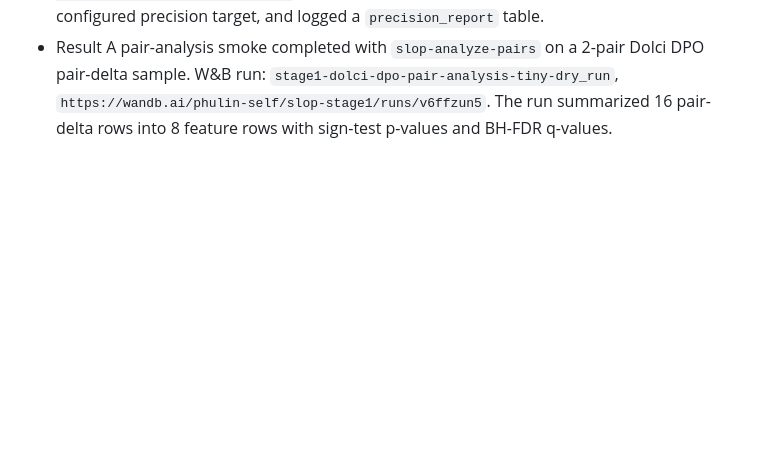
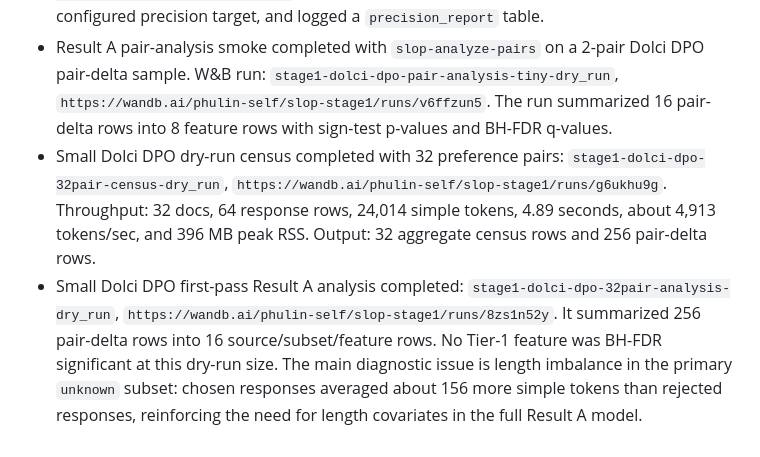
Before and after one commit to phulin/slop, a Markdown page: docs/experiments/coordination_log.md, the part around the change. Drawn GitHub-style; blank space fills up the shorter version.

Commit message:
Record Dolci DPO small dry run

```diff
--- a/docs/experiments/coordination_log.md
+++ b/docs/experiments/coordination_log.md
@@ -99,3 +99,17 @@
   `https://wandb.ai/phulin-self/slop-stage1/runs/v6ffzun5`.
   The run summarized 16 pair-delta rows into 8 feature rows with sign-test
   p-values and BH-FDR q-values.
+- Small Dolci DPO dry-run census completed with 32 preference pairs:
+  `stage1-dolci-dpo-32pair-census-dry_run`,
+  `https://wandb.ai/phulin-self/slop-stage1/runs/g6ukhu9g`.
+  Throughput: 32 docs, 64 response rows, 24,014 simple tokens, 4.89 seconds,
+  about 4,913 tokens/sec, and 396 MB peak RSS. Output: 32 aggregate census rows
+  and 256 pair-delta rows.
+- Small Dolci DPO first-pass Result A analysis completed:
+  `stage1-dolci-dpo-32pair-analysis-dry_run`,
+  `https://wandb.ai/phulin-self/slop-stage1/runs/8zs1n52y`.
+  It summarized 256 pair-delta rows into 16 source/subset/feature rows. No
+  Tier-1 feature was BH-FDR significant at this dry-run size. The main
+  diagnostic issue is length imbalance in the primary `unknown` subset: chosen
+  responses averaged about 156 more simple tokens than rejected responses,
+  reinforcing the need for length covariates in the full Result A model.
```
